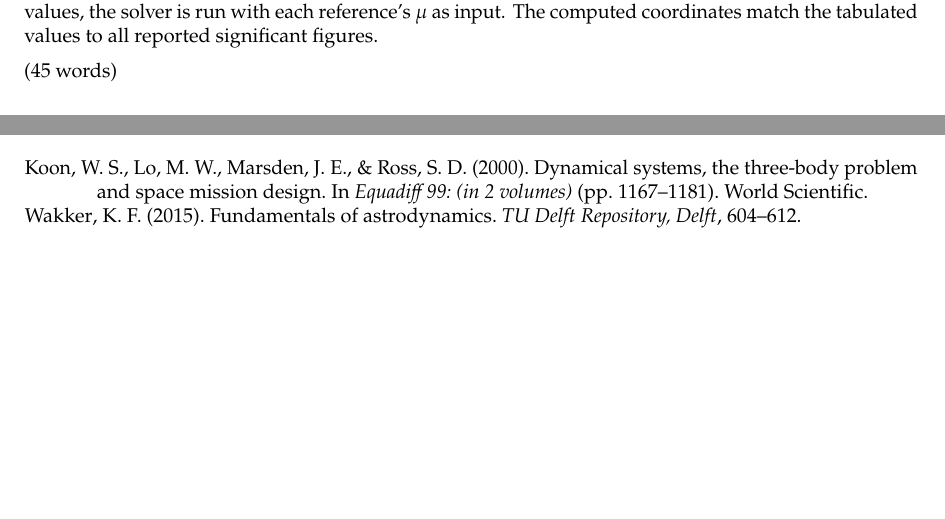
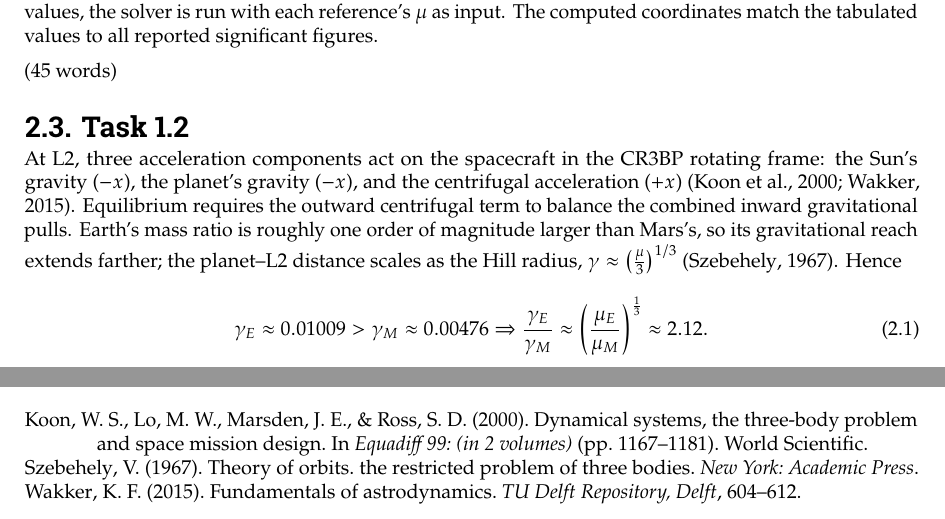
Before and after one commit to ismaelgallolopez/MIMOSA-special-topics-astrodynamics, a LaTeX thesis (report/report.tex, which reads report/mainmatter/chapter-2.tex): two parts of pages 8 and 10 of 12, joined at a grey line, cut so that both start at the same text, the shorter picture padded with empty space. Compiled offline with pdfLaTeX.

Commit message:
task 1.2 added

```diff
--- a/report/mainmatter/chapter-2.tex
+++ b/report/mainmatter/chapter-2.tex
@@ -23,3 +23,13 @@ Because these references use mass parameters that differ from the assignment val
 The computed coordinates match the tabulated values to all reported significant figures.
 
 (45 words)
+
+\section{Task 1.2}
+
+At L2, three acceleration components act on the spacecraft in the CR3BP rotating frame: the Sun's gravity ($-x$), the planet's gravity ($-x$), and the centrifugal acceleration ($+x$) \parencite{wakker2015fundamentals,koon2000dynamical}.
+Equilibrium requires the outward centrifugal term to balance the combined inward gravitational pulls.
+Earth's mass ratio is roughly one order of magnitude larger than Mars's, so its gravitational reach extends farther; the planet--L2 distance scales as the Hill radius, $\gamma \approx \left(\frac{\mu}{3}\right)^{1/3}$ \parencite{szebehely1967theory}. % this cite comes through Koon et al., equation 2.5.3
+Hence
+\begin{equation}
+  \gamma_E \approx 0.01009 > \gamma_M \approx 0.00476 \Rightarrow \frac{\gamma_E}{\gamma_M} \approx \left( \frac{\mu_E}{\mu_M} \right)^{\frac{1}{3}} \approx 2.12.
+\end{equation}
```
Also changed, not shown: report/report.bib (+7 -0 lines).
